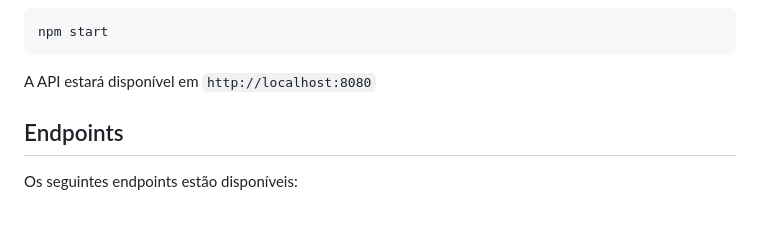
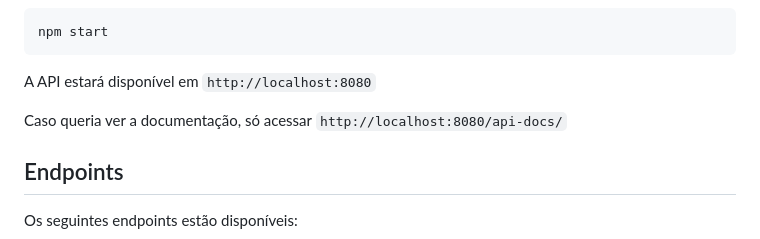
Before and after one commit to jagaldino/Projeto-BackEnd-IMD, a Markdown page: README.md, the part around the change. Drawn GitHub-style; blank space fills up the shorter version.

```diff
--- a/README.md
+++ b/README.md
@@ -41,6 +41,7 @@
   <p>Para iniciar o servidor, execute o seguinte comando:</p>
   <pre><code>npm start</code></pre>
   <p>A API estará disponível em <code>http://localhost:8080</code></p>
+  <p>Caso queria ver a documentação, só acessar <code>http://localhost:8080/api-docs/</code></p>
 
   <h2>Endpoints</h2>
   <p>Os seguintes endpoints estão disponíveis:</p>
```
